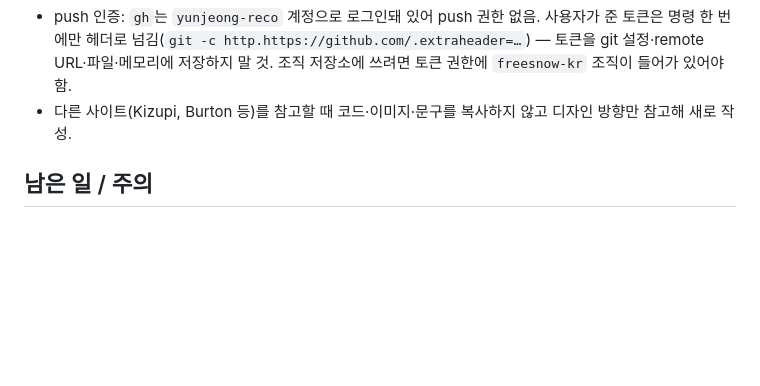
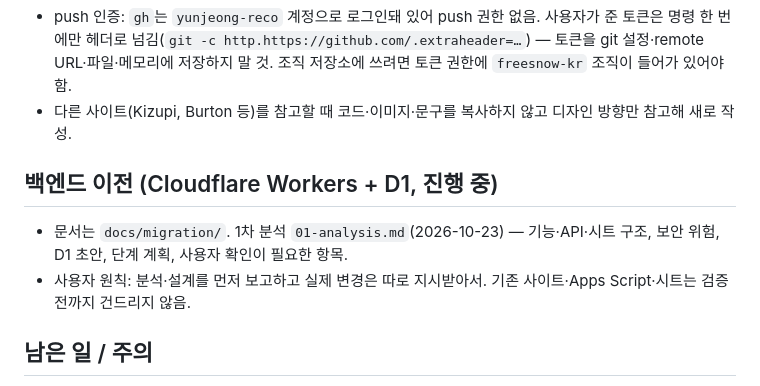
Before and after one commit to freesnow-kr/freesnow-kr.github.io, a Markdown page: AGENTS.md, the part around the change. GitHub-like rendering; blank space fills up the shorter version.

Commit message:
Add backend migration phase-1 analysis (docs/migration)
Co-Authored-By: Claude Opus 5.5 <noreply@anthropic.com>

```diff
--- a/AGENTS.md
+++ b/AGENTS.md
@@ -175,6 +175,11 @@
 - push 인증: `gh`는 `yunjeong-reco` 계정으로 로그인돼 있어 push 권한 없음. 사용자가 준 토큰은 명령 한 번에만 헤더로 넘김(`git -c http.https://github.com/.extraheader=…`) — 토큰을 git 설정·remote URL·파일·메모리에 저장하지 말 것. 조직 저장소에 쓰려면 토큰 권한에 `freesnow-kr` 조직이 들어가 있어야 함.
 - 다른 사이트(Kizupi, Burton 등)를 참고할 때 코드·이미지·문구를 복사하지 않고 디자인 방향만 참고해 새로 작성.
 
+## 백엔드 이전 (Cloudflare Workers + D1, 진행 중)
+
+- 문서는 `docs/migration/`. 1차 분석 `01-analysis.md`(2026-10-23) — 기능·API·시트 구조, 보안 위험, D1 초안, 단계 계획, 사용자 확인이 필요한 항목.
+- 사용자 원칙: 분석·설계를 먼저 보고하고 실제 변경은 따로 지시받아서. 기존 사이트·Apps Script·시트는 검증 전까지 건드리지 않음.
+
 ## 남은 일 / 주의
 
 - 회원명부 테스트 시트가 "링크가 있는 모든 사용자"로 공개돼 있었음(테스트 데이터라고 함). 실제 데이터 넣기 전 "제한됨"으로 바꾸도록 안내.
```
Also changed, not shown: docs/migration/01-analysis.md (added, +219 -0 lines).
